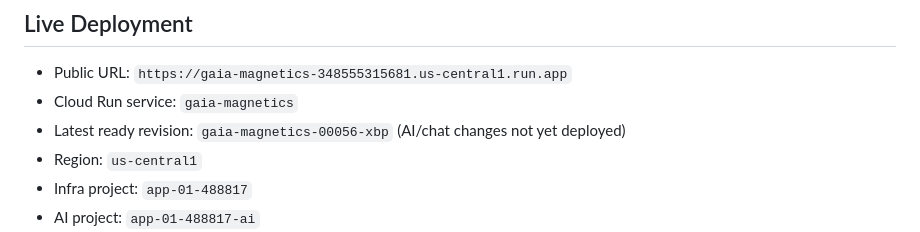
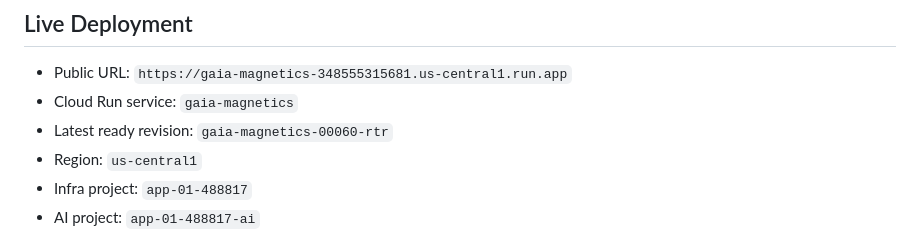
Before and after one commit to adedokuntoluwanimi/magnetics3, a Markdown page: CONTEXT.md, the part around the change. Rendered like a GitHub page.

```diff
--- a/CONTEXT.md
+++ b/CONTEXT.md
@@ -23,7 +23,7 @@ This file captures the current working context for `gaia-magnetics`.
 - Cloud Run service:
   `gaia-magnetics`
 - Latest ready revision:
-  `gaia-magnetics-00056-xbp` (AI/chat changes not yet deployed)
+  `gaia-magnetics-00060-rtr`
 - Region:
   `us-central1`
 - Infra project:
```
Also changed, not shown: HANDOFF.md (+2 -3 lines), STATUS.md (+4 -4 lines).
